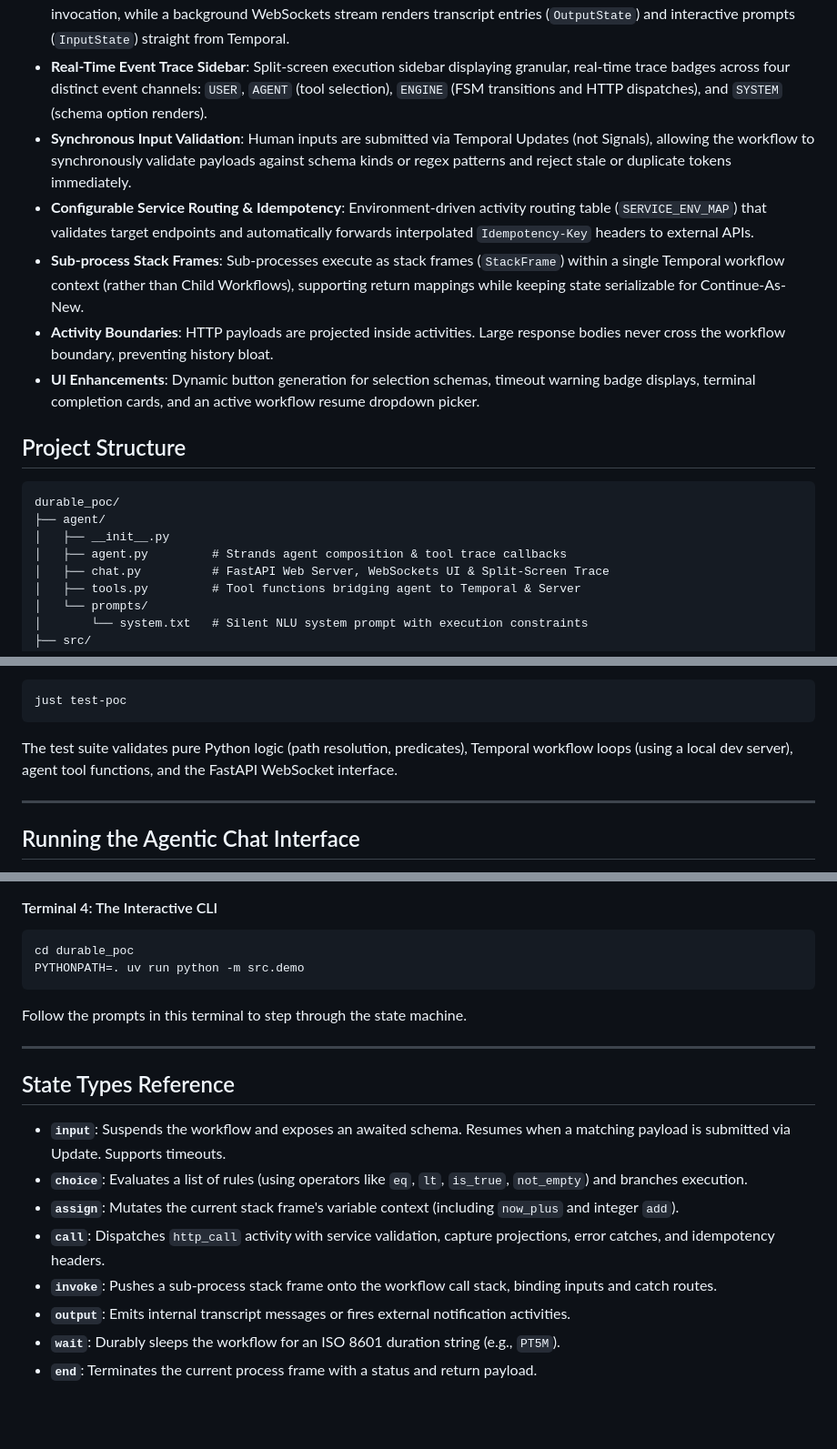
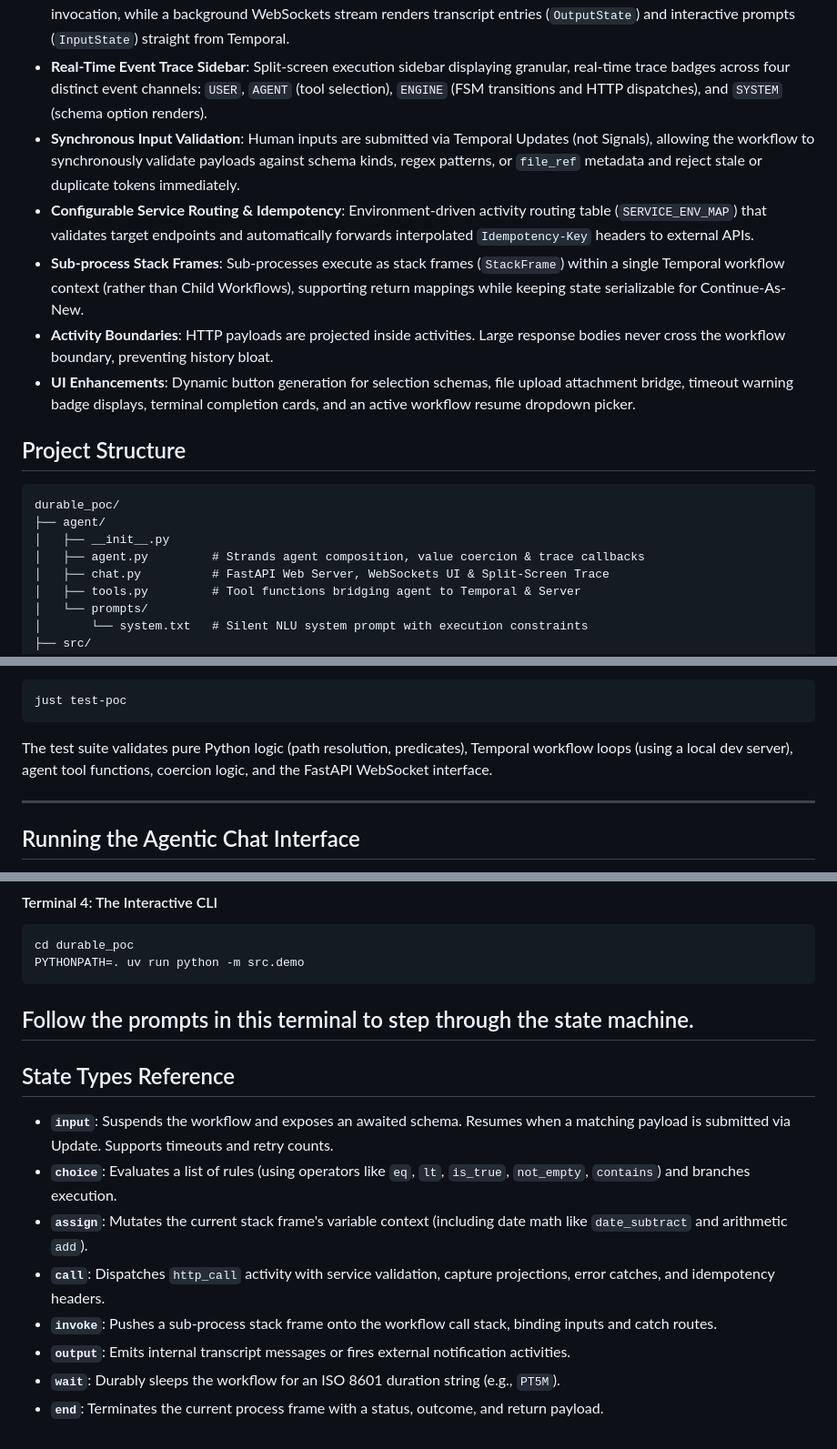
Before and after one commit to govuk-once/govuk-agentic-legibility, a Markdown page: durable_poc/README.md, 3 parts joined by grey strips. Shown at 91% size. Drawn GitHub-style; blank space fills up the shorter version.

Commit message:
[AL-62] updated readme and architecture

````diff
--- a/durable_poc/README.md
+++ b/durable_poc/README.md
@@ -12,11 +12,11 @@ The agent layer uses AWS Bedrock (Claude) and the Strands framework purely as a
 * **Strict Determinism**: All predicates and path resolutions are evaluated using structural recursion without string `eval()`, `exec()`, or unsafe expression engines, ensuring deterministic replay inside the Temporal sandbox.
 * **Dual-Path Web Architecture**: Decouples LLM processing from UI display. The LLM handles intent parsing and tool invocation, while a background WebSockets stream renders transcript entries (`OutputState`) and interactive prompts (`InputState`) straight from Temporal.
 * **Real-Time Event Trace Sidebar**: Split-screen execution sidebar displaying granular, real-time trace badges across four distinct event channels: `USER`, `AGENT` (tool selection), `ENGINE` (FSM transitions and HTTP dispatches), and `SYSTEM` (schema option renders).
-* **Synchronous Input Validation**: Human inputs are submitted via Temporal Updates (not Signals), allowing the workflow to synchronously validate payloads against schema kinds or regex patterns and reject stale or duplicate tokens immediately.
+* **Synchronous Input Validation**: Human inputs are submitted via Temporal Updates (not Signals), allowing the workflow to synchronously validate payloads against schema kinds, regex patterns, or `file_ref` metadata and reject stale or duplicate tokens immediately.
 * **Configurable Service Routing & Idempotency**: Environment-driven activity routing table (`SERVICE_ENV_MAP`) that validates target endpoints and automatically forwards interpolated `Idempotency-Key` headers to external APIs.
 * **Sub-process Stack Frames**: Sub-processes execute as stack frames (`StackFrame`) within a single Temporal workflow context (rather than Child Workflows), supporting return mappings while keeping state serializable for Continue-As-New.
 * **Activity Boundaries**: HTTP payloads are projected inside activities. Large response bodies never cross the workflow boundary, preventing history bloat.
-* **UI Enhancements**: Dynamic button generation for selection schemas, timeout warning badge displays, terminal completion cards, and an active workflow resume dropdown picker.
+* **UI Enhancements**: Dynamic button generation for selection schemas, file upload attachment bridge, timeout warning badge displays, terminal completion cards, and an active workflow resume dropdown picker.
 
 ## Project Structure
 
@@ -24,7 +24,7 @@ The agent layer uses AWS Bedrock (Claude) and the Strands framework purely as a
 durable_poc/
 ├── agent/
 │   ├── __init__.py
-│   ├── agent.py         # Strands agent composition & tool trace callbacks
+│   ├── agent.py         # Strands agent composition, value coercion & trace callbacks
 │   ├── chat.py          # FastAPI Web Server, WebSockets UI & Split-Screen Trace
 │   ├── tools.py         # Tool functions bridging agent to Temporal & Server
 │   └── prompts/
@@ -65,7 +65,7 @@ Run the tests:
 just test-poc
 ```
 
-The test suite validates pure Python logic (path resolution, predicates), Temporal workflow loops (using a local dev server), agent tool functions, and the FastAPI WebSocket interface.
+The test suite validates pure Python logic (path resolution, predicates), Temporal workflow loops (using a local dev server), agent tool functions, coercion logic, and the FastAPI WebSocket interface.
 
 ---
 
@@ -204,16 +204,15 @@ PYTHONPATH=. uv run python -m src.demo
 ```
 
 Follow the prompts in this terminal to step through the state machine.
-
 ---
 
 ## State Types Reference
 
-* **`input`**: Suspends the workflow and exposes an awaited schema. Resumes when a matching payload is submitted via Update. Supports timeouts.
-* **`choice`**: Evaluates a list of rules (using operators like `eq`, `lt`, `is_true`, `not_empty`) and branches execution.
-* **`assign`**: Mutates the current stack frame's variable context (including `now_plus` and integer `add`).
+* **`input`**: Suspends the workflow and exposes an awaited schema. Resumes when a matching payload is submitted via Update. Supports timeouts and retry counts.
+* **`choice`**: Evaluates a list of rules (using operators like `eq`, `lt`, `is_true`, `not_empty`, `contains`) and branches execution.
+* **`assign`**: Mutates the current stack frame's variable context (including date math like `date_subtract` and arithmetic `add`).
 * **`call`**: Dispatches `http_call` activity with service validation, capture projections, error catches, and idempotency headers.
 * **`invoke`**: Pushes a sub-process stack frame onto the workflow call stack, binding inputs and catch routes.
 * **`output`**: Emits internal transcript messages or fires external notification activities.
 * **`wait`**: Durably sleeps the workflow for an ISO 8601 duration string (e.g., `PT5M`).
-* **`end`**: Terminates the current process frame with a status and return payload.
+* **`end`**: Terminates the current process frame with a status, outcome, and return payload.
````
Also changed, not shown: durable_poc/ARCHITECTURE.md (+20 -18 lines).
